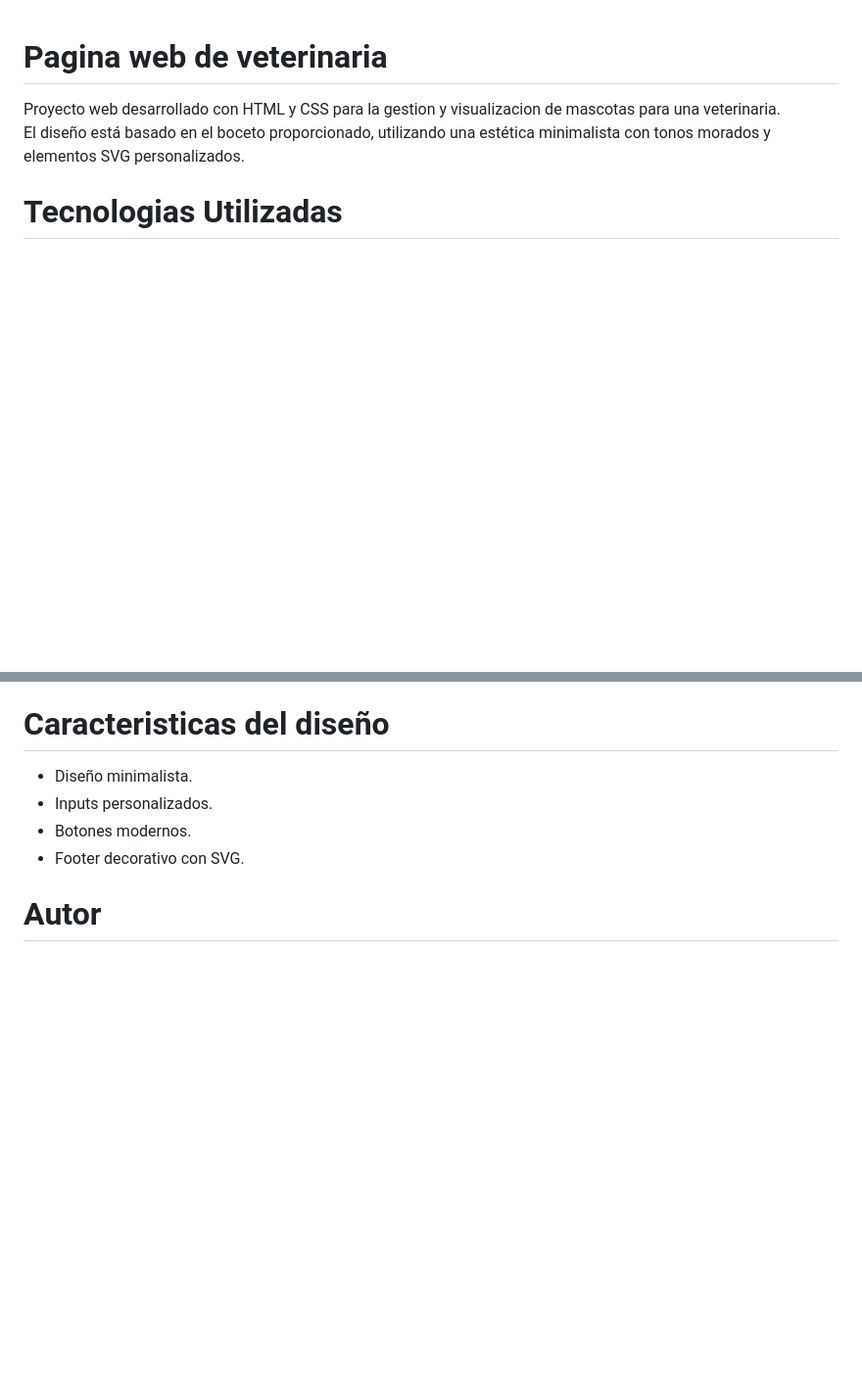
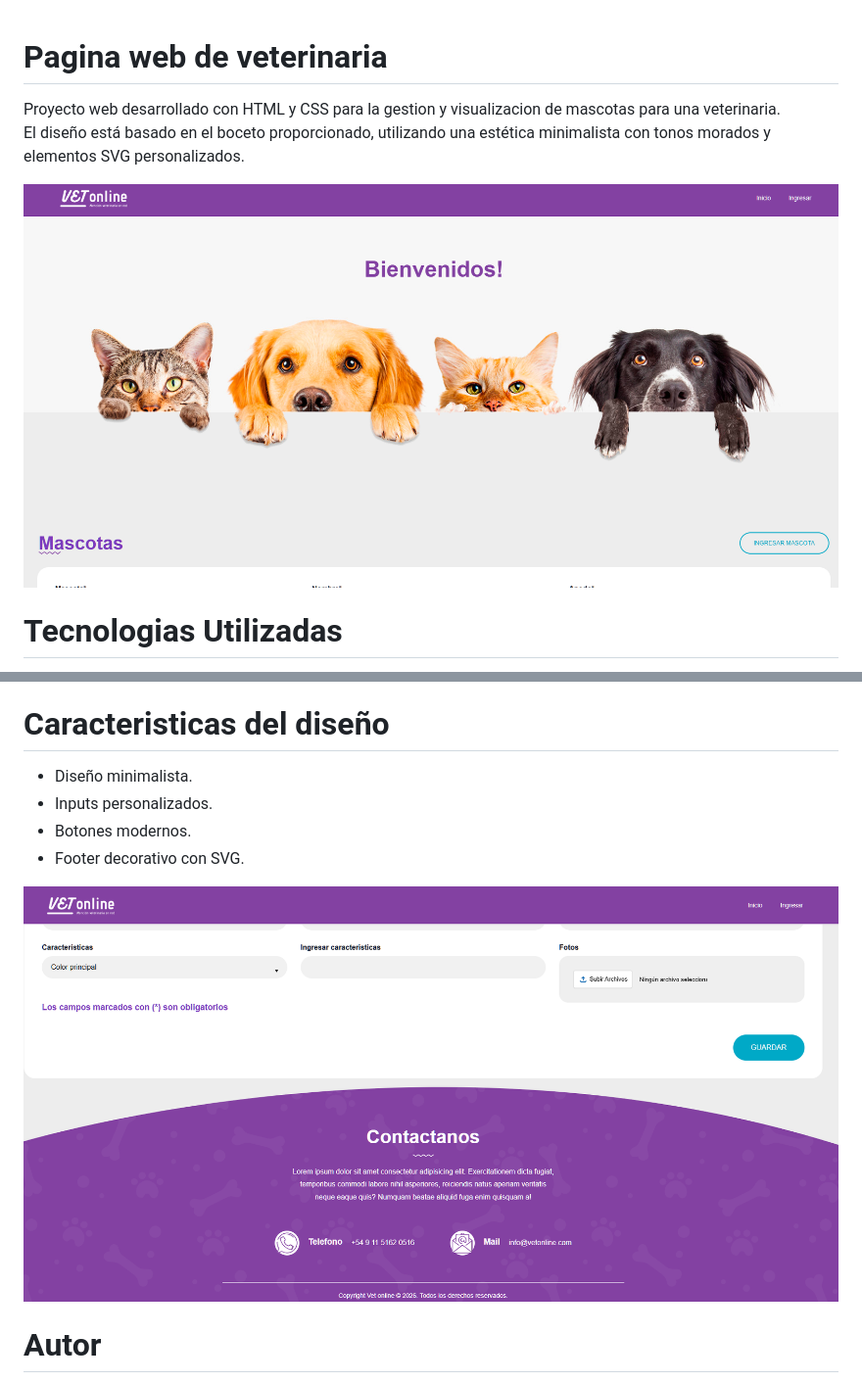
Before and after one commit to oriel5/TP-PAGINA-MASCOTAS, a Markdown page: README.md, 2 parts joined by grey strips. Shown: that part at 98% size. GitHub-like rendering; pictures changed too: Imágenes/screenshot1.png (added), Imágenes/screenshot2.png (added); blank space fills up the shorter version.

```diff
--- a/README.md
+++ b/README.md
@@ -2,6 +2,8 @@
 
 Proyecto web desarrollado con HTML y CSS para la gestion y visualizacion de mascotas para una veterinaria.
 El diseño está basado en el boceto proporcionado, utilizando una estética minimalista con tonos morados y elementos SVG personalizados.
+
+![Imagen de pagina web](Imágenes/screenshot1.png)
 
 # Tecnologias Utilizadas
 
@@ -44,6 +46,8 @@ Permite subir imagenes de la mascota.
 - Botones modernos.
 - Footer decorativo con SVG.
 
+![Imagen de pagina web](Imágenes/screenshot2.png)
+
 # Autor
 
 Oriel Cardoso
```
Also changed, not shown: 1 other file.
